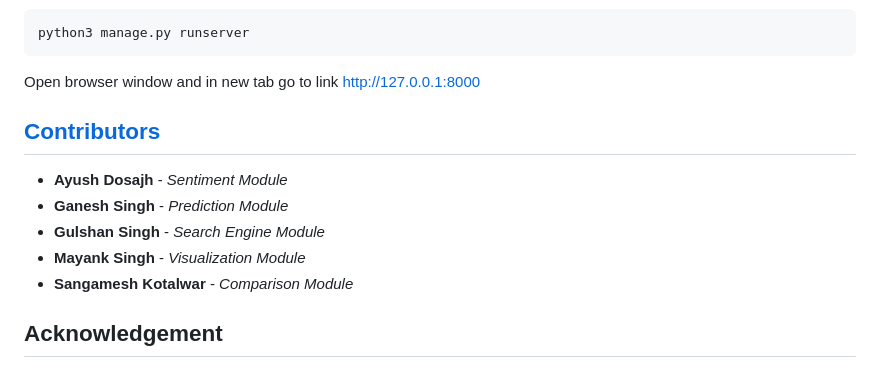
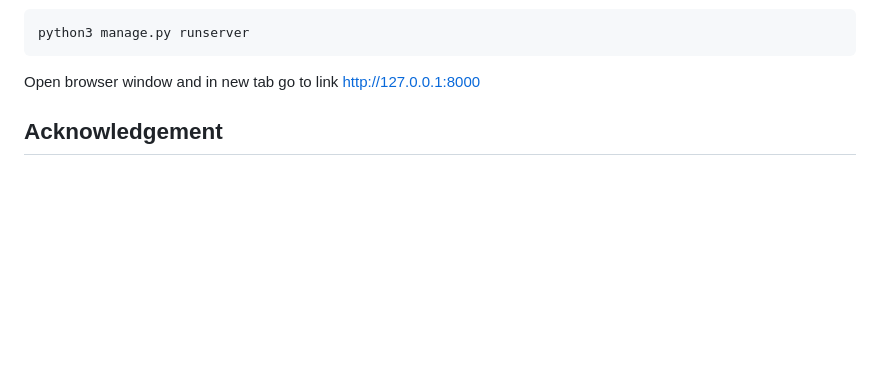
Before and after one commit to mishrasaurabhstm/Stock-Market-Analysis, a Markdown page: README.md, the part around the change. GitHub-like rendering; blank space fills up the shorter version.

````diff
--- a/README.md
+++ b/README.md
@@ -81,12 +81,7 @@ python3 manage.py runserver
 ```
 Open browser window and in new tab go to link http://127.0.0.1:8000
 
-## [Contributors](https://github.com/CapstoneProject18/Stock-Market-Analysis/graphs/contributors)
-* **Ayush Dosajh** - *Sentiment Module*
-* **Ganesh Singh** - *Prediction Module*
-* **Gulshan Singh** - *Search Engine Module*
-* **Mayank Singh** - *Visualization Module*
-* **Sangamesh Kotalwar** - *Comparison Module*
+
 
 ## Acknowledgement
 We are highly indebted to Mr. Manish Hurkat and Mr. Bhavesh Sangwan for their guidance and constant supervision as well as for providing necessary information regarding the project & also for their support in completing the project.
````
